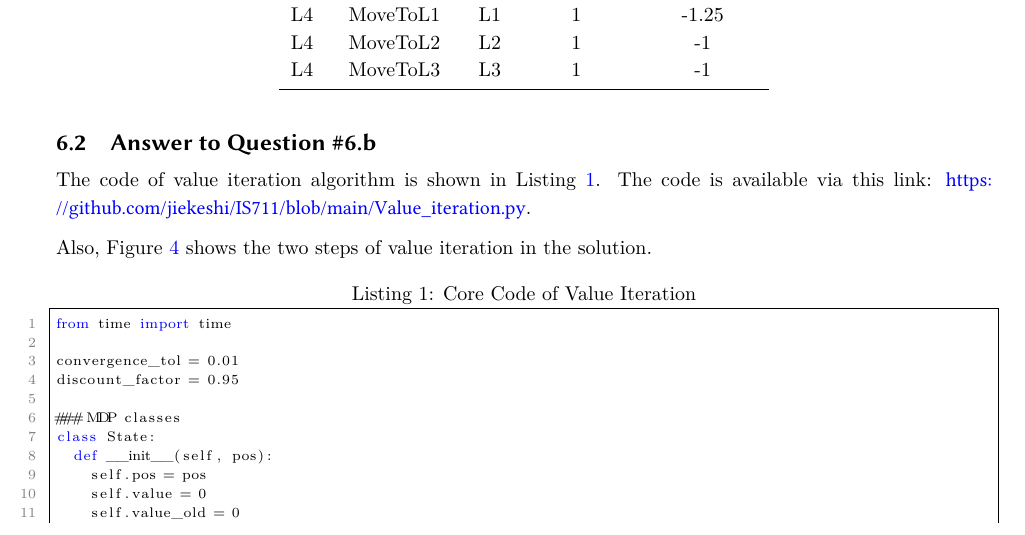
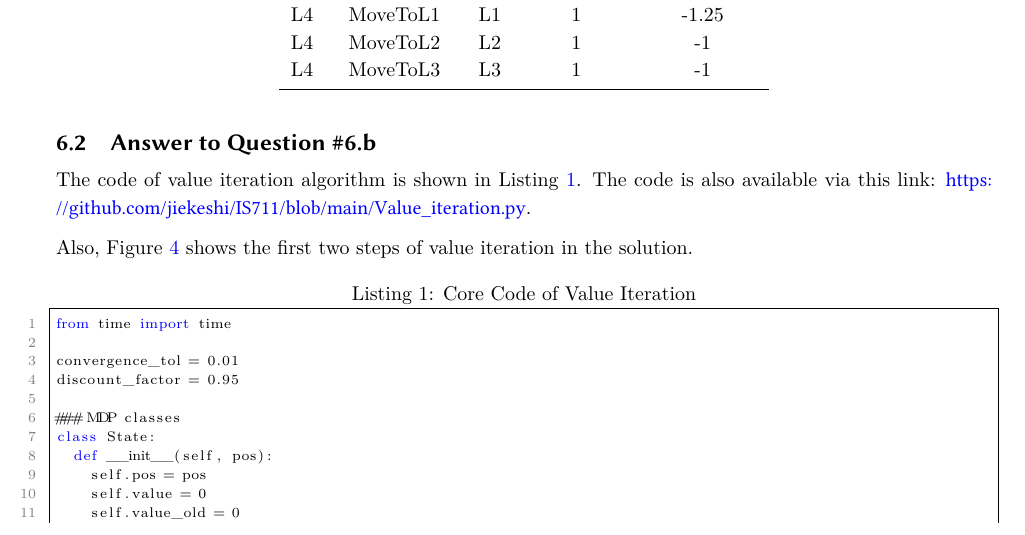
Before and after one commit to jiekeshi/IS711, a LaTeX paper (A1.tex): part of page 6 of 8, cut so that both start at the same text. Compiled offline with XeLaTeX.

Commit message:
question 6: update

```diff
--- a/A1.tex
+++ b/A1.tex
@@ -304,9 +304,9 @@ The MDP model is defined as follows:
 
 
 \subsection{Answer to Question \#6.b}
-The code of value iteration algorithm is shown in Listing~\ref{lst:q6}. The code is available via this link: \url{https://github.com/jiekeshi/IS711/blob/main/Value_iteration.py}.
+The code of value iteration algorithm is shown in Listing~\ref{lst:q6}. The code is also available via this link: \url{https://github.com/jiekeshi/IS711/blob/main/Value_iteration.py}.
 
-Also, Figure \ref{fig:q6} shows the two steps of value iteration in the solution.
+Also, Figure \ref{fig:q6} shows the first two steps of value iteration in the solution.
 
 \lstset{language=Python, basicstyle=\ttfamily\footnotesize,
 tabsize=2,
```
Also changed, not shown: A1.pdf.
